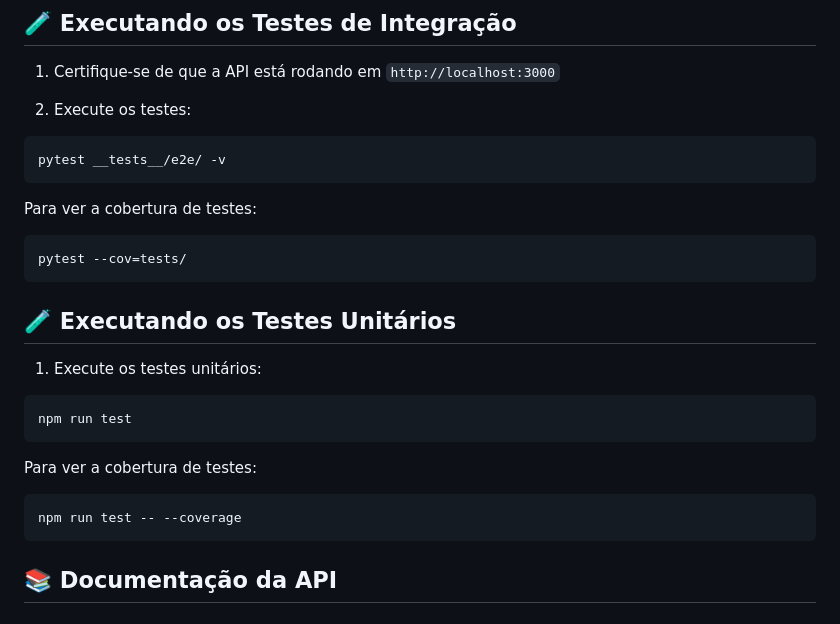
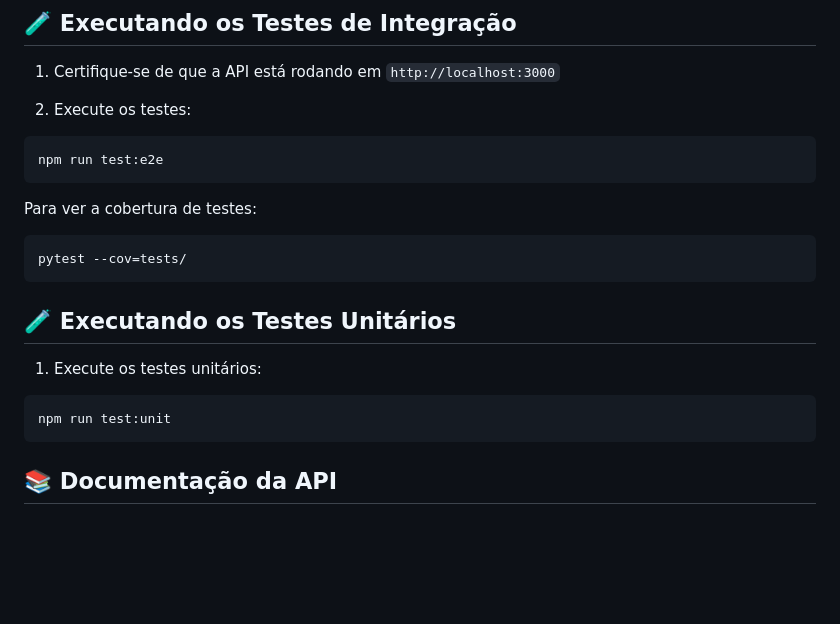
Before and after one commit to Heloisatanquella/api_express-todolist, a Markdown page: README.md, the part around the change. Drawn GitHub-style; blank space fills up the shorter version.

Commit message:
chore: update readme with how to execute tests

````diff
--- a/README.md
+++ b/README.md
@@ -88,7 +88,7 @@ A API estará disponível em `http://localhost:3000`
 
 2. Execute os testes:
 ```bash
-pytest __tests__/e2e/ -v
+npm run test:e2e
 ```
 
 Para ver a cobertura de testes:
@@ -100,11 +100,7 @@ pytest --cov=tests/
 
 1. Execute os testes unitários:
 ```bash
-npm run test
-```
-Para ver a cobertura de testes:
-```bash
-npm run test -- --coverage
+npm run test:unit
 ```
 
 ## 📚 Documentação da API
````
